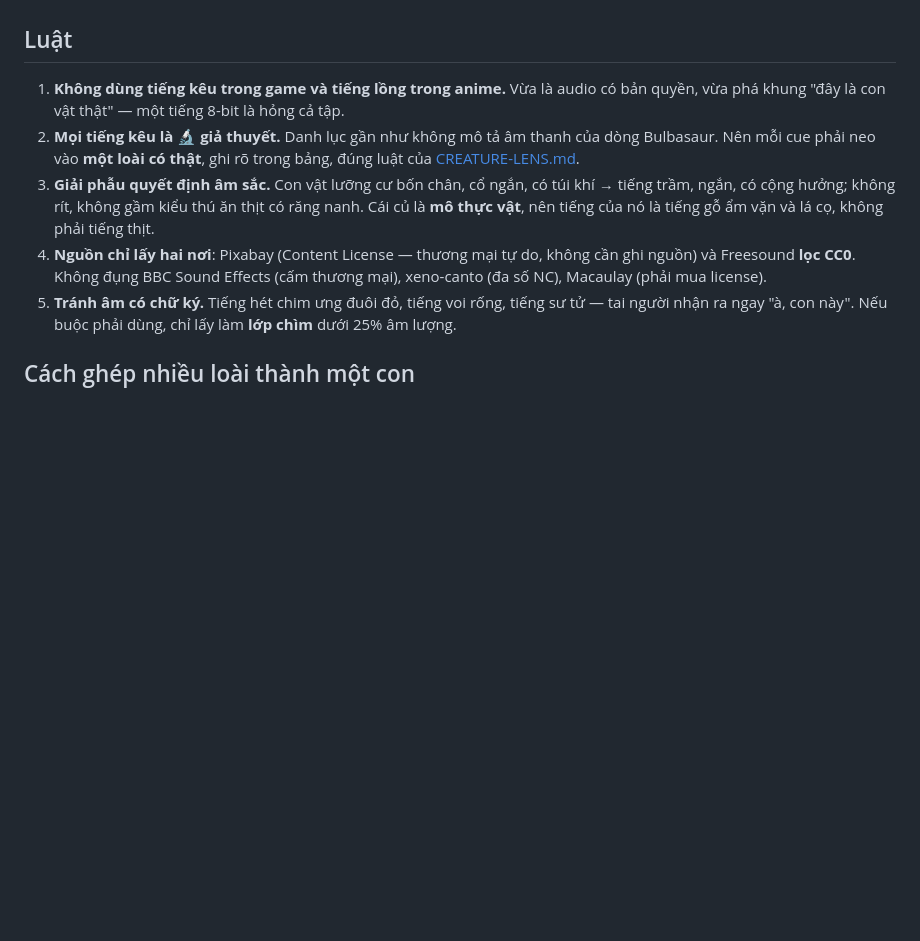
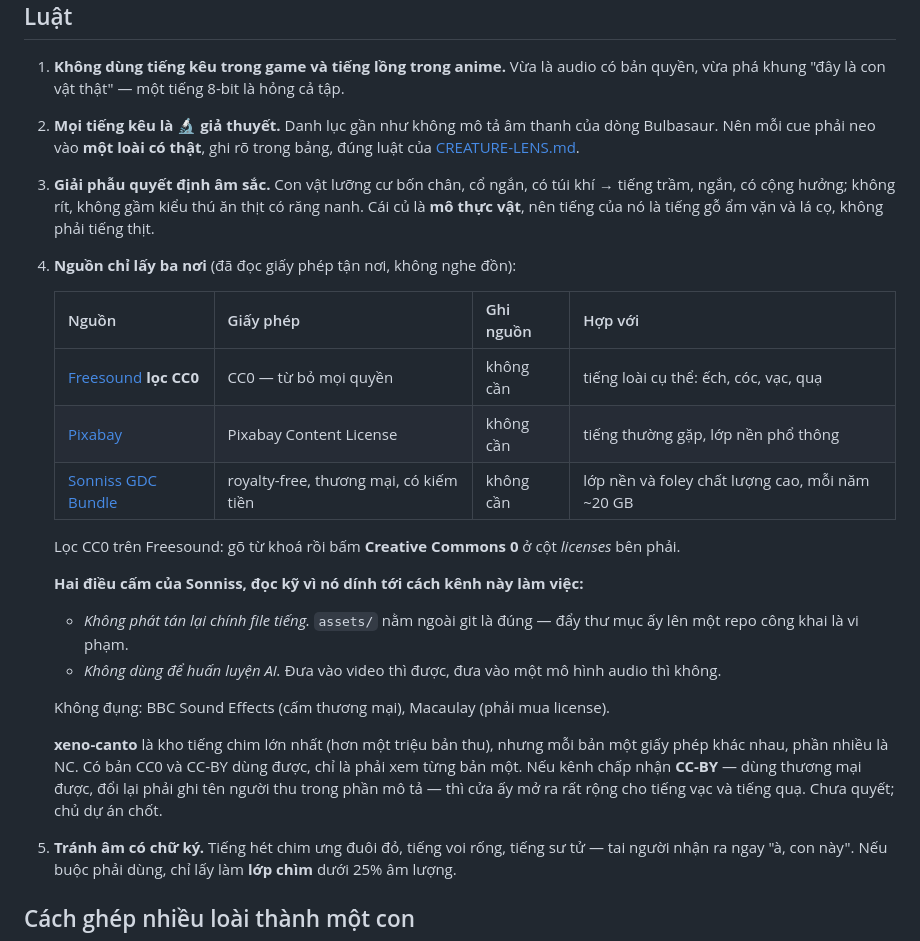
Before and after one commit to tuanla90/creature-guide, a Markdown page: docs/SOUND.md, the part around the change. Rendered like a GitHub page; blank space fills up the shorter version.

Commit message:
docs(sound): ba nguồn tải tiếng, đã đọc giấy phép tận nơi
Thêm Sonniss GDC Bundle (royalty-free, thương mại, có kiếm tiền, không cần ghi
nguồn) vào cùng Pixabay và Freesound CC0 — mỗi năm ~20 GB foley và lớp nền.

Hai điều cấm của Sonniss dính thẳng tới cách kênh làm việc nên ghi rõ: không
phát tán lại chính file tiếng (assets/ nằm ngoài git là đúng, đẩy lên repo công
khai là vi phạm), và không dùng để huấn luyện AI.

xeno-canto: mở lại để cân nhắc. Trước ghi "đa số NC" rồi loại thẳng, nhưng đó
là kho tiếng chim lớn nhất và có bản CC0/CC-BY dùng được. Nếu kênh chấp nhận
CC-BY (ghi tên người thu trong mô tả) thì cửa ấy rộng hẳn cho tiếng vạc và quạ.
Để ngỏ, chủ dự án chốt.

Co-Authored-By: Claude Opus 5 <noreply@anthropic.com>

```diff
--- a/docs/SOUND.md
+++ b/docs/SOUND.md
@@ -13,9 +13,27 @@ nhớ nổi sau sáu tháng.
 3. **Giải phẫu quyết định âm sắc.** Con vật lưỡng cư bốn chân, cổ ngắn, có túi khí → tiếng trầm, ngắn,
    có cộng hưởng; không rít, không gầm kiểu thú ăn thịt có răng nanh. Cái củ là **mô thực vật**, nên
    tiếng của nó là tiếng gỗ ẩm vặn và lá cọ, không phải tiếng thịt.
-4. **Nguồn chỉ lấy hai nơi**: Pixabay (Content License — thương mại tự do, không cần ghi nguồn) và
-   Freesound **lọc CC0**. Không đụng BBC Sound Effects (cấm thương mại), xeno-canto (đa số NC),
-   Macaulay (phải mua license).
+4. **Nguồn chỉ lấy ba nơi** (đã đọc giấy phép tận nơi, không nghe đồn):
+
+   | Nguồn | Giấy phép | Ghi nguồn | Hợp với |
+   |---|---|---|---|
+   | [Freesound](https://freesound.org) **lọc CC0** | CC0 — từ bỏ mọi quyền | không cần | tiếng loài cụ thể: ếch, cóc, vạc, quạ |
+   | [Pixabay](https://pixabay.com/sound-effects/) | Pixabay Content License | không cần | tiếng thường gặp, lớp nền phổ thông |
+   | [Sonniss GDC Bundle](https://gdc.sonniss.com/) | royalty-free, thương mại, có kiếm tiền | không cần | lớp nền và foley chất lượng cao, mỗi năm ~20 GB |
+
+   Lọc CC0 trên Freesound: gõ từ khoá rồi bấm **Creative Commons 0** ở cột *licenses* bên phải.
+
+   **Hai điều cấm của Sonniss, đọc kỹ vì nó dính tới cách kênh này làm việc:**
+   - *Không phát tán lại chính file tiếng.* `assets/` nằm ngoài git là đúng — đẩy thư mục ấy lên
+     một repo công khai là vi phạm.
+   - *Không dùng để huấn luyện AI.* Đưa vào video thì được, đưa vào một mô hình audio thì không.
+
+   Không đụng: BBC Sound Effects (cấm thương mại), Macaulay (phải mua license).
+
+   **xeno-canto** là kho tiếng chim lớn nhất (hơn một triệu bản thu), nhưng mỗi bản một giấy phép
+   khác nhau, phần nhiều là NC. Có bản CC0 và CC-BY dùng được, chỉ là phải xem từng bản một. Nếu
+   kênh chấp nhận **CC-BY** — dùng thương mại được, đổi lại phải ghi tên người thu trong phần mô tả
+   — thì cửa ấy mở ra rất rộng cho tiếng vạc và tiếng quạ. Chưa quyết; chủ dự án chốt.
 5. **Tránh âm có chữ ký.** Tiếng hét chim ưng đuôi đỏ, tiếng voi rống, tiếng sư tử — tai người nhận
    ra ngay "à, con này". Nếu buộc phải dùng, chỉ lấy làm **lớp chìm** dưới 25% âm lượng.
 
```
